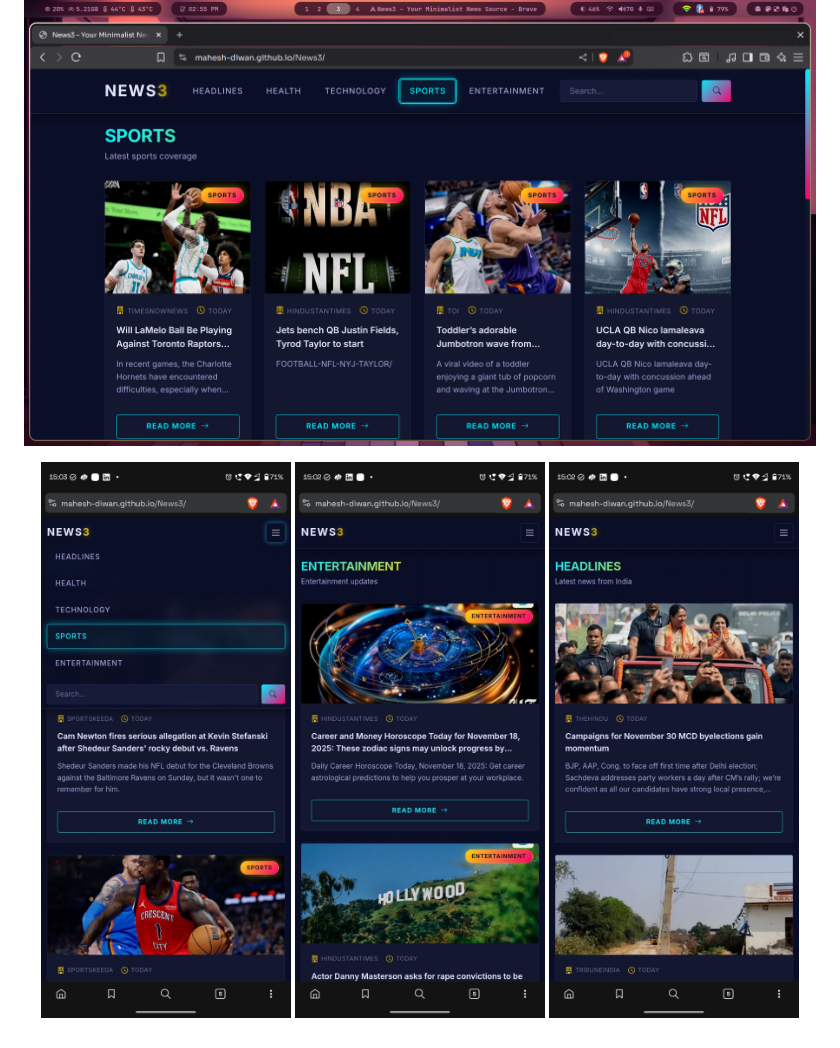
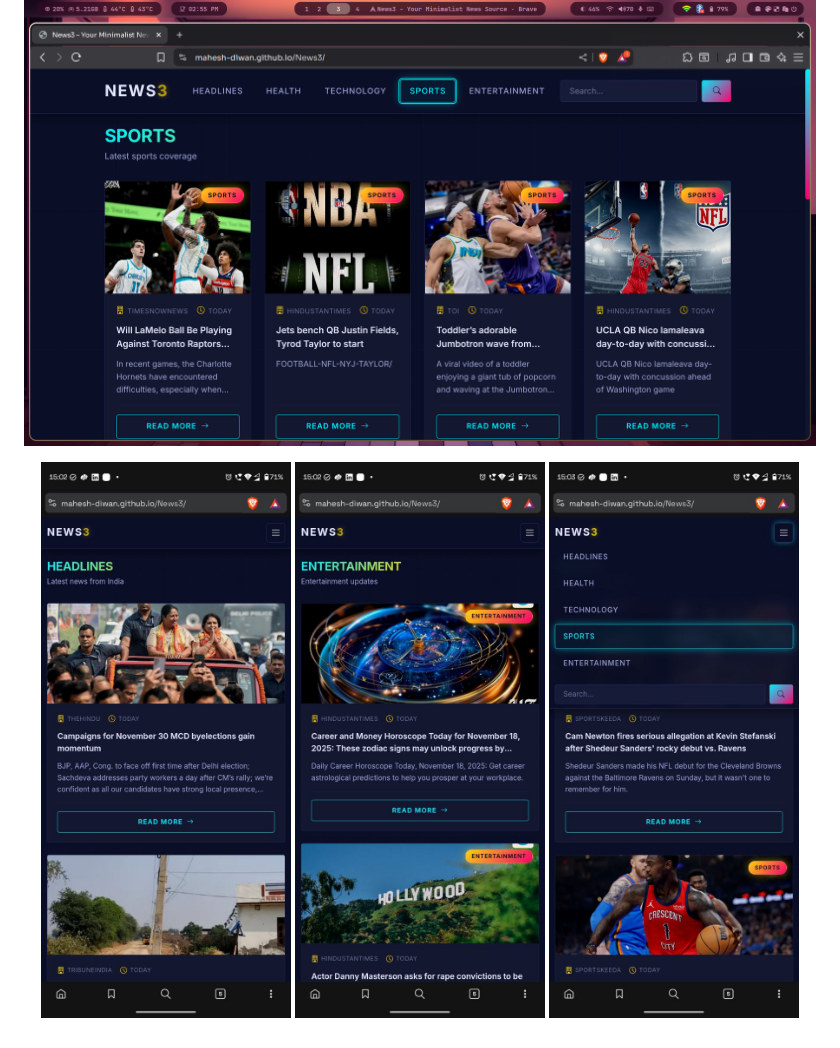
Before and after one commit to mahesh-diwan/News3, a Markdown page: README.md, the part around the change. GitHub-like rendering.

```diff
--- a/README.md
+++ b/README.md
@@ -79,7 +79,7 @@ Here is a preview of the News3 application UI:
 
 
 <p align="center">
+  <img src="https://github.com/mahesh-diwan/News3/blob/main/preview5.jpeg" width="250" />
+  <img src="https://github.com/mahesh-diwan/News3/blob/main/preview4.jpeg" width="250" />
   <img src="https://github.com/mahesh-diwan/News3/blob/main/preview3.jpeg" width="250" />
-  <img src="https://github.com/mahesh-diwan/News3/blob/main/preview4.jpeg" width="250" />
-  <img src="https://github.com/mahesh-diwan/News3/blob/main/preview5.jpeg" width="250" />
 </p>
```
